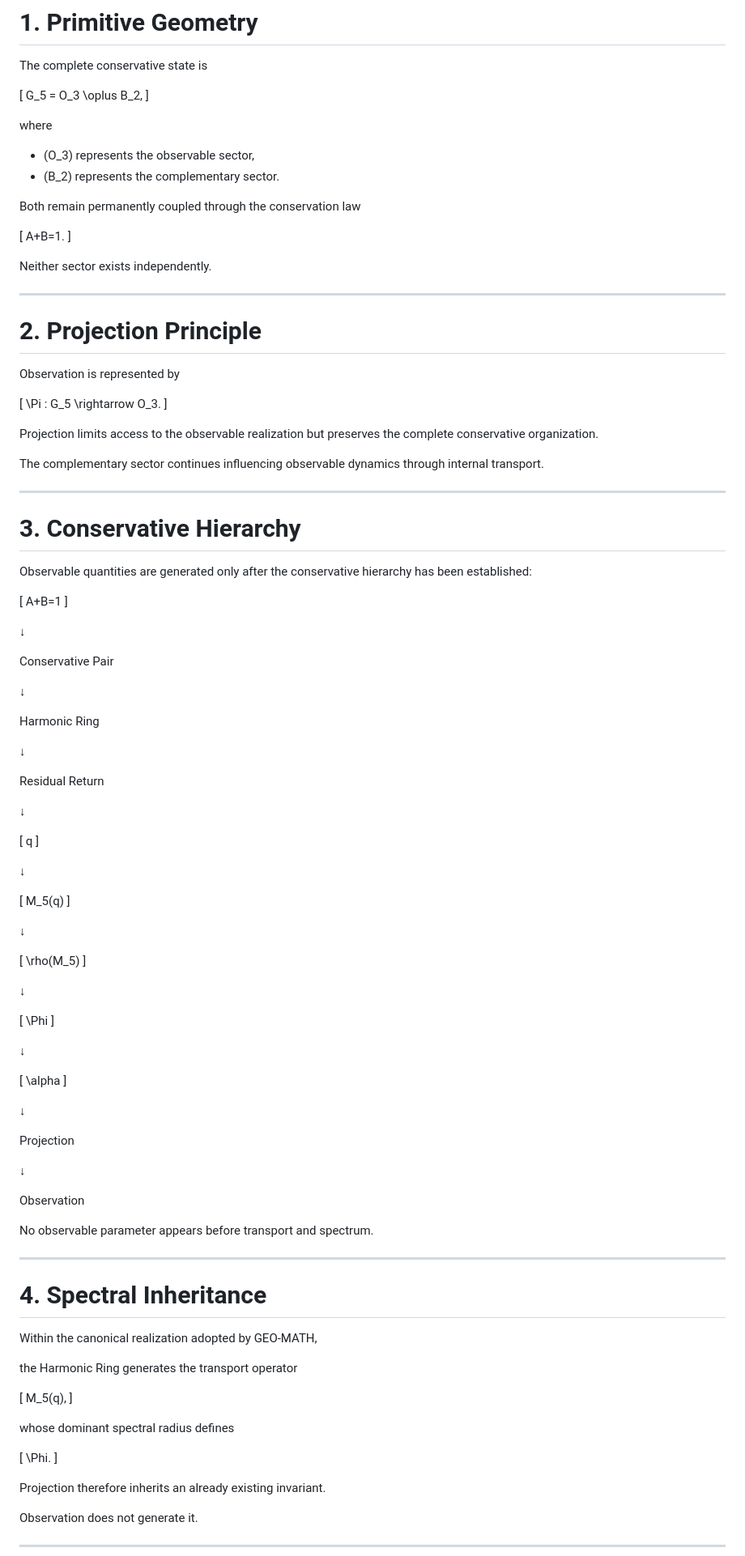
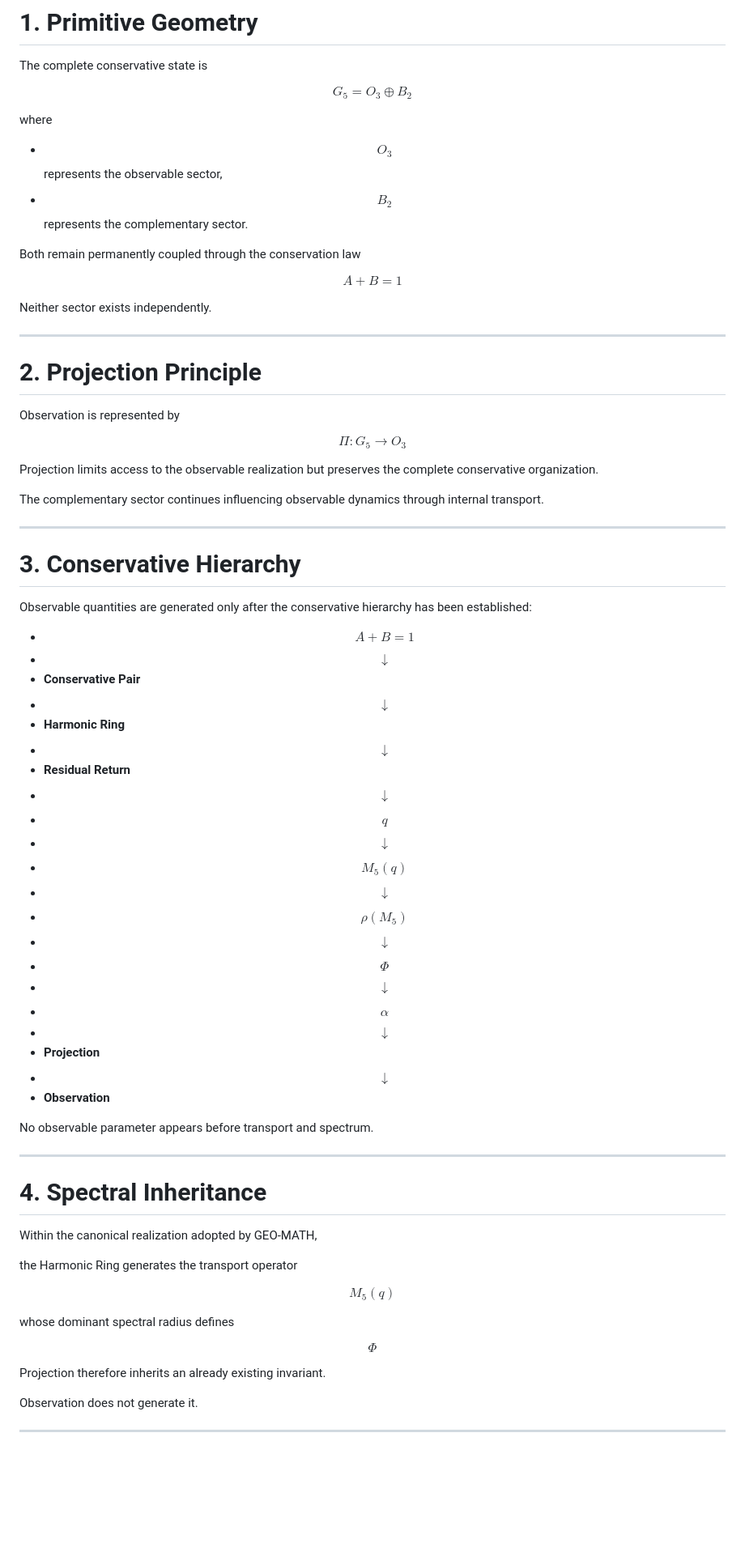
Before and after one commit to LeoTorreblanca/GEO-FOUNDATIONS, a Markdown page: GEO-MATH/docs/08_observable_projection.md, the part around one of its changes. Shown at 81% size. Rendered like a GitHub page; blank space fills up the shorter version.

```diff
--- a/GEO-MATH/docs/08_observable_projection.md
+++ b/GEO-MATH/docs/08_observable_projection.md
@@ -16,20 +16,16 @@ Observable quantities therefore reveal the underlying organization rather than d
 
 The complete conservative state is
 
-[
-G_5 = O_3 \oplus B_2,
-]
+$$G_5 = O_3 \oplus B_2$$
 
 where
 
-* (O_3) represents the observable sector,
-* (B_2) represents the complementary sector.
+* $$O_3$$ represents the observable sector,
+* $$B_2$$ represents the complementary sector.
 
 Both remain permanently coupled through the conservation law
 
-[
-A+B=1.
-]
+$$A + B = 1$$
 
 Neither sector exists independently.
 
@@ -39,9 +35,7 @@ Neither sector exists independently.
 
 Observation is represented by
 
-[
-\Pi : G_5 \rightarrow O_3.
-]
+$$\Pi : G_5 \rightarrow O_3$$
 
 Projection limits access to the observable realization but preserves the complete conservative organization.
 
@@ -52,60 +46,27 @@ The complementary sector continues influencing observable dynamics through inter
 # 3. Conservative Hierarchy
 
 Observable quantities are generated only after the conservative hierarchy has been established:
-
-[
-A+B=1
-]
-
-↓
-
-Conservative Pair
-
-↓
-
-Harmonic Ring
-
-↓
-
-Residual Return
-
-↓
-
-[
-q
-]
-
-↓
-
-[
-M_5(q)
-]
-
-↓
-
-[
-\rho(M_5)
-]
-
-↓
-
-[
-\Phi
-]
-
-↓
-
-[
-\alpha
-]
-
-↓
-
-Projection
-
-↓
-
-Observation
+* $$A + B = 1$$
+* $$\downarrow$$
+* **Conservative Pair**
+* $$\downarrow$$
+* **Harmonic Ring**
+* $$\downarrow$$
+* **Residual Return**
+* $$\downarrow$$
+* $$q$$
+* $$\downarrow$$
+* $$M_5(q)$$
+* $$\downarrow$$
+* $$\rho(M_5)$$
+* $$\downarrow$$
+* $$\Phi$$
+* $$\downarrow$$
+* $$\alpha$$
+* $$\downarrow$$
+* **Projection**
+* $$\downarrow$$
+* **Observation**
 
 No observable parameter appears before transport and spectrum.
 
@@ -117,15 +78,11 @@ Within the canonical realization adopted by GEO-MATH,
 
 the Harmonic Ring generates the transport operator
 
-[
-M_5(q),
-]
+$$M_5(q)$$
 
 whose dominant spectral radius defines
 
-[
-\Phi.
-]
+$$\Phi$$
 
 Projection therefore inherits an already existing invariant.
 
```
Also changed, not shown: other parts of GEO-MATH/docs/08_observable_projection.md (+11 -76 lines).
